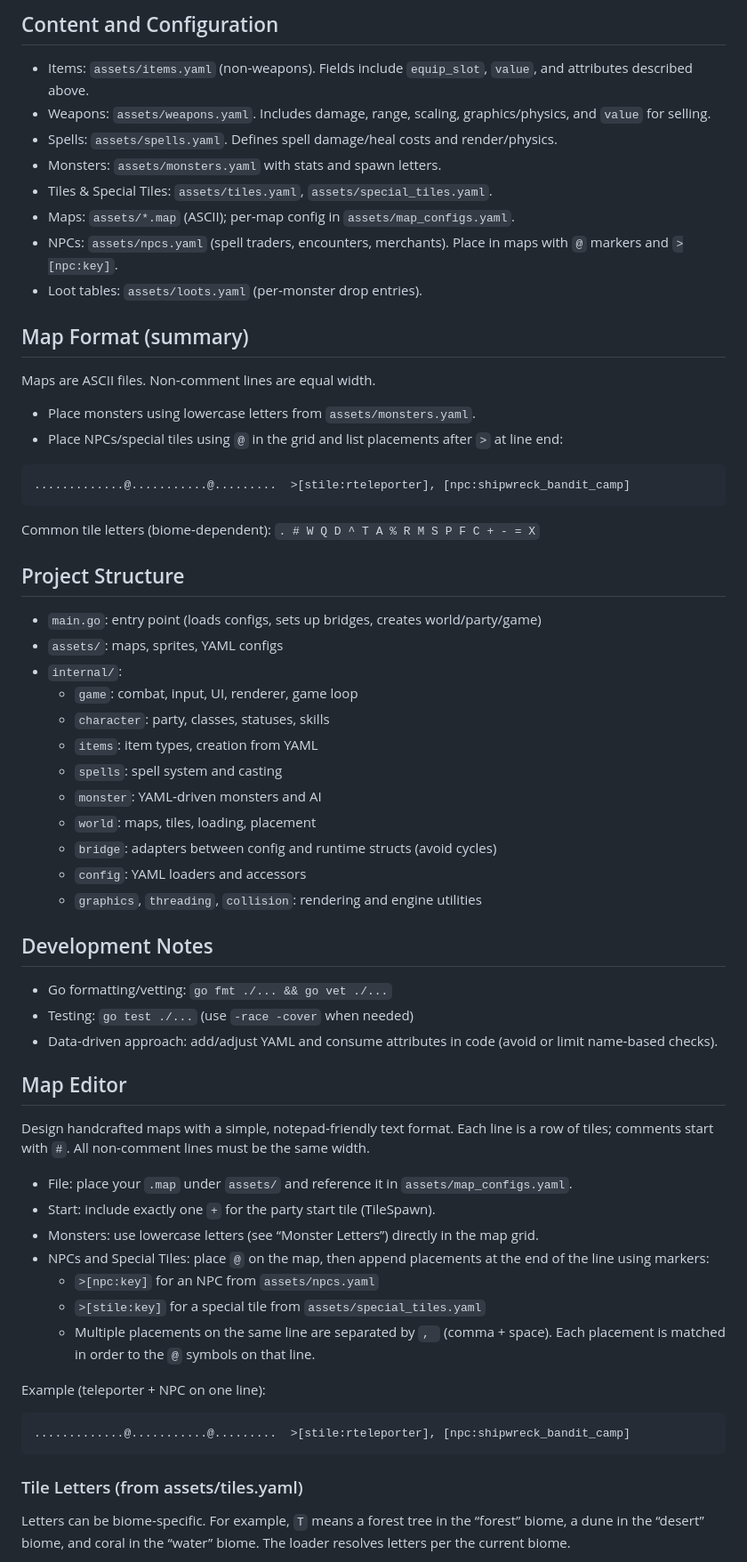
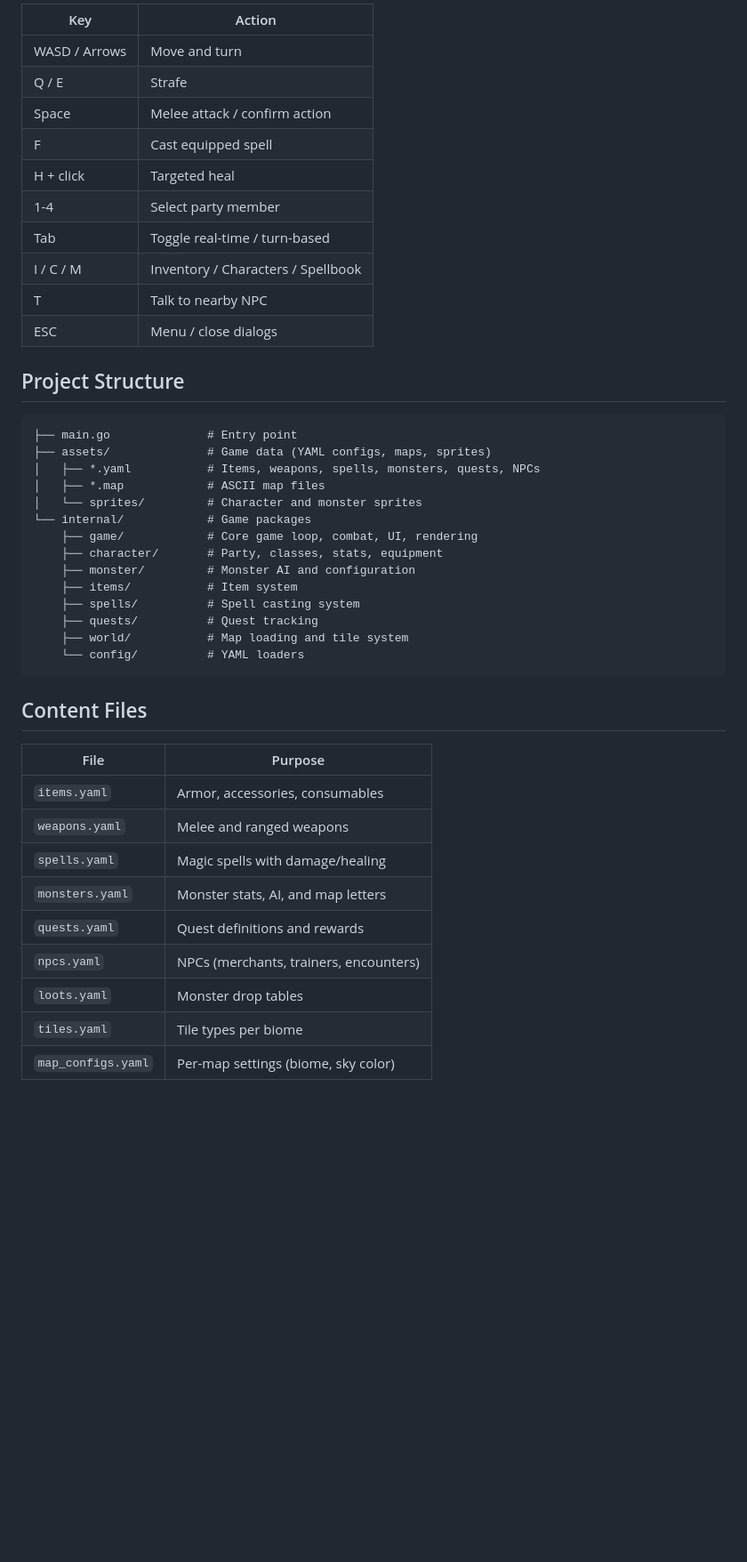
Before and after one commit to Akaiko1/RaysAndMagic, a Markdown page: README.md, the part around one of its changes. Shown at 89% size. GitHub-like rendering; blank space fills up the shorter version.

````diff
--- a/README.md
+++ b/README.md
@@ -81,65 +35,46 @@ go test -race -cover ./...
-## Content and Configuration
-
-- Items: `assets/items.yaml` (non‑weapons). Fields include `equip_slot`, `value`, and attributes described above.
-- Weapons: `assets/weapons.yaml`. Includes damage, range, scaling, graphics/physics, and `value` for selling.
-- Spells: `assets/spells.yaml`. Defines spell damage/heal costs and render/physics.
-- Monsters: `assets/monsters.yaml` with stats and spawn letters.
-- Tiles & Special Tiles: `assets/tiles.yaml`, `assets/special_tiles.yaml`.
-- Maps: `assets/*.map` (ASCII); per‑map config in `assets/map_configs.yaml`.
-- NPCs: `assets/npcs.yaml` (spell traders, encounters, merchants). Place in maps with `@` markers and `>[npc:key]`.
-- Loot tables: `assets/loots.yaml` (per‑monster drop entries).
-
-## Map Format (summary)
-
-Maps are ASCII files. Non‑comment lines are equal width.
-- Place monsters using lowercase letters from `assets/monsters.yaml`.
-- Place NPCs/special tiles using `@` in the grid and list placements after `>` at line end:
-
-```
-.............@...........@.........  >[stile:rteleporter], [npc:shipwreck_bandit_camp]
-```
-
-Common tile letters (biome‑dependent):
-`. # W Q D ^ T A % R M S P F C + - = X`
+| Key           | Action                             |
+| ------------- | ---------------------------------- |
+| WASD / Arrows | Move and turn                      |
+| Q / E         | Strafe                             |
+| Space         | Melee attack / confirm action      |
+| F             | Cast equipped spell                |
+| H + click     | Targeted heal                      |
+| 1-4           | Select party member                |
+| Tab           | Toggle real-time / turn-based      |
+| I / C / M     | Inventory / Characters / Spellbook |
+| T             | Talk to nearby NPC                 |
+| ESC           | Menu / close dialogs               |
 
 ## Project Structure
 
-- `main.go`: entry point (loads configs, sets up bridges, creates world/party/game)
-- `assets/`: maps, sprites, YAML configs
-- `internal/`:
-  - `game`: combat, input, UI, renderer, game loop
-  - `character`: party, classes, statuses, skills
-  - `items`: item types, creation from YAML
-  - `spells`: spell system and casting
-  - `monster`: YAML‑driven monsters and AI
-  - `world`: maps, tiles, loading, placement
-  - `bridge`: adapters between config and runtime structs (avoid cycles)
-  - `config`: YAML loaders and accessors
-  - `graphics`, `threading`, `collision`: rendering and engine utilities
-
-## Development Notes
-
-- Go formatting/vetting: `go fmt ./... && go vet ./...`
-- Testing: `go test ./...` (use `-race -cover` when needed)
-- Data‑driven approach: add/adjust YAML and consume attributes in code (avoid or limit name‑based checks).
-## Map Editor
-
-Design handcrafted maps with a simple, notepad‑friendly text format. Each line is a row of tiles; comments start with `#`. All non‑comment lines must be the same width.
-
-- File: place your `.map` under `assets/` and reference it in `assets/map_configs.yaml`.
-- Start: include exactly one `+` for the party start tile (TileSpawn).
-- Monsters: use lowercase letters (see “Monster Letters”) directly in the map grid.
-- NPCs and Special Tiles: place `@` on the map, then append placements at the end of the line using markers:
-  - `>[npc:key]` for an NPC from `assets/npcs.yaml`
-  - `>[stile:key]` for a special tile from `assets/special_tiles.yaml`
-  - Multiple placements on the same line are separated by `, ` (comma + space). Each placement is matched in order to the `@` symbols on that line.
-
-Example (teleporter + NPC on one line):
-```
-.............@...........@.........  >[stile:rteleporter], [npc:shipwreck_bandit_camp]
+```text
+├── main.go              # Entry point
+├── assets/              # Game data (YAML configs, maps, sprites)
+│   ├── *.yaml           # Items, weapons, spells, monsters, quests, NPCs
+│   ├── *.map            # ASCII map files
+│   └── sprites/         # Character and monster sprites
+└── internal/            # Game packages
+    ├── game/            # Core game loop, combat, UI, rendering
+    ├── character/       # Party, classes, stats, equipment
+    ├── monster/         # Monster AI and configuration
+    ├── items/           # Item system
+    ├── spells/          # Spell casting system
+    ├── quests/          # Quest tracking
+    ├── world/           # Map loading and tile system
+    └── config/          # YAML loaders
 ```
 
-### Tile Letters (from assets/tiles.yaml)
+## Content Files
 
-Letters can be biome‑specific. For example, `T` means a forest tree in the “forest” biome, a dune in the “desert” biome, and coral in the “water” biome. The loader resolves letters per the current biome.
+| File               | Purpose                                |
+| ------------------ | -------------------------------------- |
+| `items.yaml`       | Armor, accessories, consumables        |
+| `weapons.yaml`     | Melee and ranged weapons               |
+| `spells.yaml`      | Magic spells with damage/healing       |
+| `monsters.yaml`    | Monster stats, AI, and map letters     |
+| `quests.yaml`      | Quest definitions and rewards          |
+| `npcs.yaml`        | NPCs (merchants, trainers, encounters) |
+| `loots.yaml`       | Monster drop tables                    |
+| `tiles.yaml`       | Tile types per biome                   |
+| `map_configs.yaml` | Per-map settings (biome, sky color)    |
 
````
Also changed, not shown: other parts of README.md (+29 -106 lines), src/desert.png (added), src/forest.png (added), src/shipwreck.png (added).
